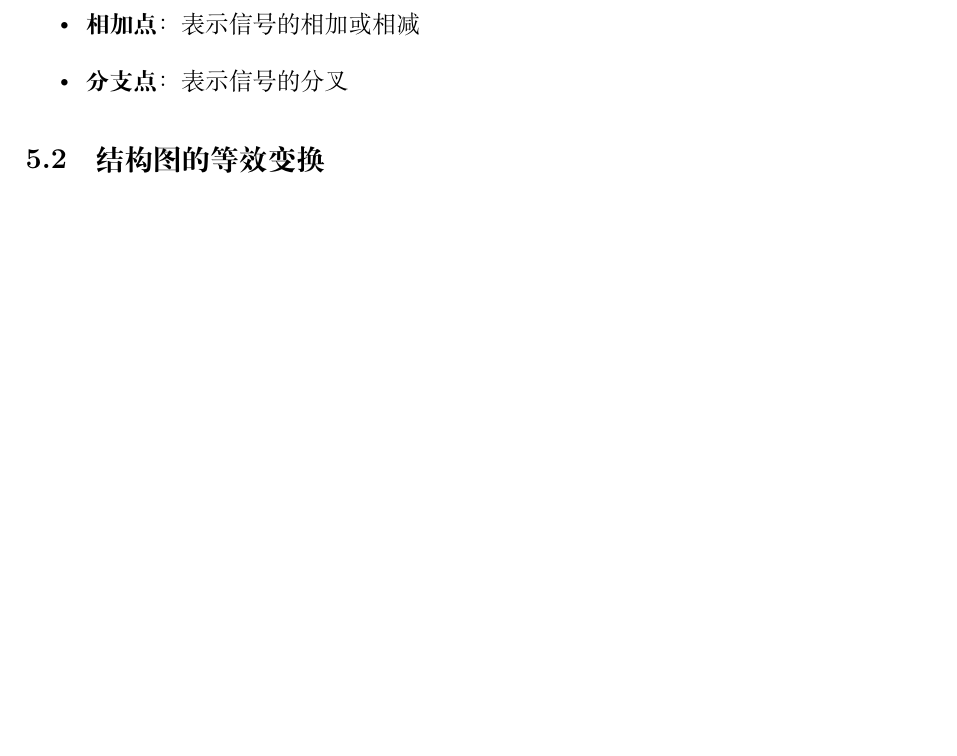
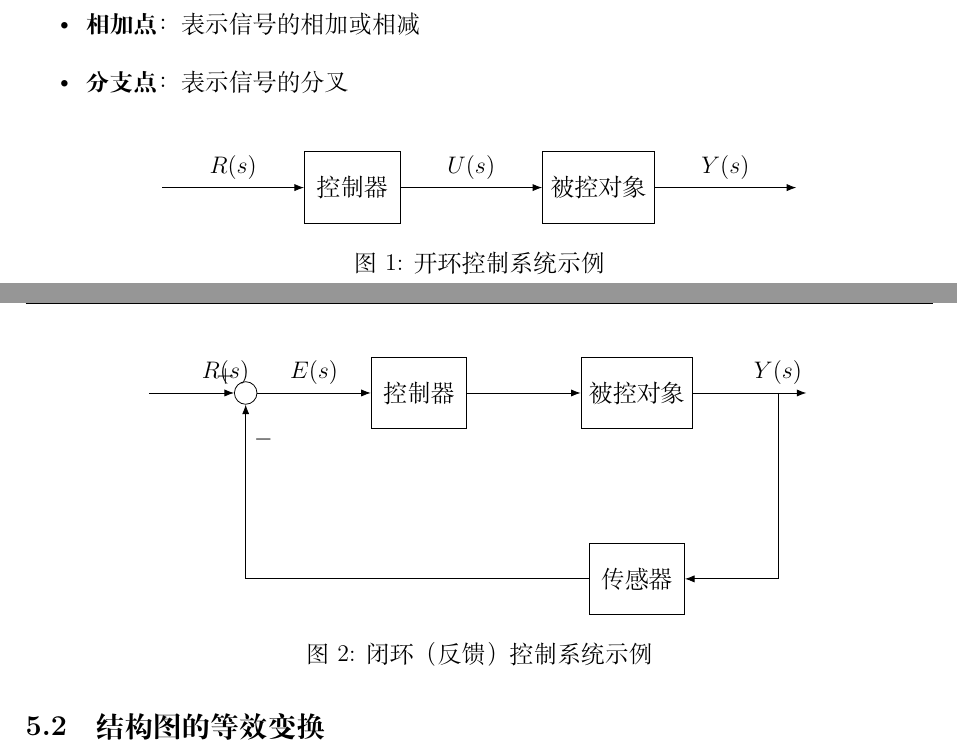
Before and after one commit to Tinnci/Control-Theory, a LaTeX document (control_theory_notes.tex, which reads classical/05-diagrams.tex): part of page 8 of 27 before the commit and two parts of pages 8 and 9 of 27 after it, the two joined at a grey line, cut so that both start at the same text, the shorter picture padded with empty space. Compiled offline with XeLaTeX.

Commit message:
feat: Add block diagrams for control systems
- Added TikZ diagrams to illustrate open-loop and closed-loop (feedback) control systems.

```diff
--- a/classical/05-diagrams.tex
+++ b/classical/05-diagrams.tex
@@ -8,6 +8,45 @@
     \item \textbf{分支点}：表示信号的分叉
 \end{itemize}
 
+\tikzstyle{block} = [draw, rectangle, minimum height=3em, minimum width=4em]
+\tikzstyle{sum} = [draw, circle, node distance=1.5cm]
+\tikzstyle{input} = [coordinate]
+\tikzstyle{output} = [coordinate]
+
+\begin{figure}[h!]
+\centering
+\begin{tikzpicture}[auto, node distance=2.5cm, >=Latex]
+    \node [input, name=input] {};
+    \node [block, right=of input] (controller) {控制器};
+    \node [block, right=of controller] (plant) {被控对象};
+    \node [output, right=of plant] (output) {};
+    \draw [->] (input) -- node[name=r] {$R(s)$} (controller);
+    \draw [->] (controller) -- node {$U(s)$} (plant);
+    \draw [->] (plant) -- node[name=y] {$Y(s)$} (output);
+\end{tikzpicture}
+\caption{开环控制系统示例}
+\end{figure}
+
+\begin{figure}[h!]
+\centering
+\begin{tikzpicture}[auto, node distance=2cm, >=Latex]
+    \node [input, name=input] {};
+    \node [sum, right=of input] (sum) {};
+    \node [block, right=of sum] (controller) {控制器};
+    \node [block, right=of controller, node distance=3cm] (plant) {被控对象};
+    \coordinate [right=of plant, node distance=3cm] (output) {};
+    \node [block, below=of plant] (sensor) {传感器};
+
+    \draw [->] (input) -- node[pos=0.9] {$R(s)$} node[pos=0.9, above] {$+$} (sum);
+    \draw [->] (sum) -- node {$E(s)$} (controller);
+    \draw [->] (controller) -- (plant);
+    \draw [->] (plant) -- node [name=y, near end] {$Y(s)$} (output);
+    \draw [->] (y) |- (sensor);
+    \draw [->] (sensor) -| node[pos=0.9, right] {$-$} (sum);
+\end{tikzpicture}
+\caption{闭环（反馈）控制系统示例}
+\end{figure}
+
 \subsection{结构图的等效变换}
 \begin{itemize}
     \item 串联：$G(s) = G_1(s)G_2(s)$
--- a/control_theory_notes.tex
+++ b/control_theory_notes.tex
@@ -4,6 +4,8 @@
 \usepackage{graphicx}
 \usepackage{geometry}
 \usepackage{tikz}
+\usepackage{caption}
+\usetikzlibrary{shapes, arrows.meta, positioning}
 \usepackage{pgfplots}
 \usepackage{enumerate}
 \usepackage{fancyhdr}
```
Also changed, not shown: control_theory_notes.pdf.
